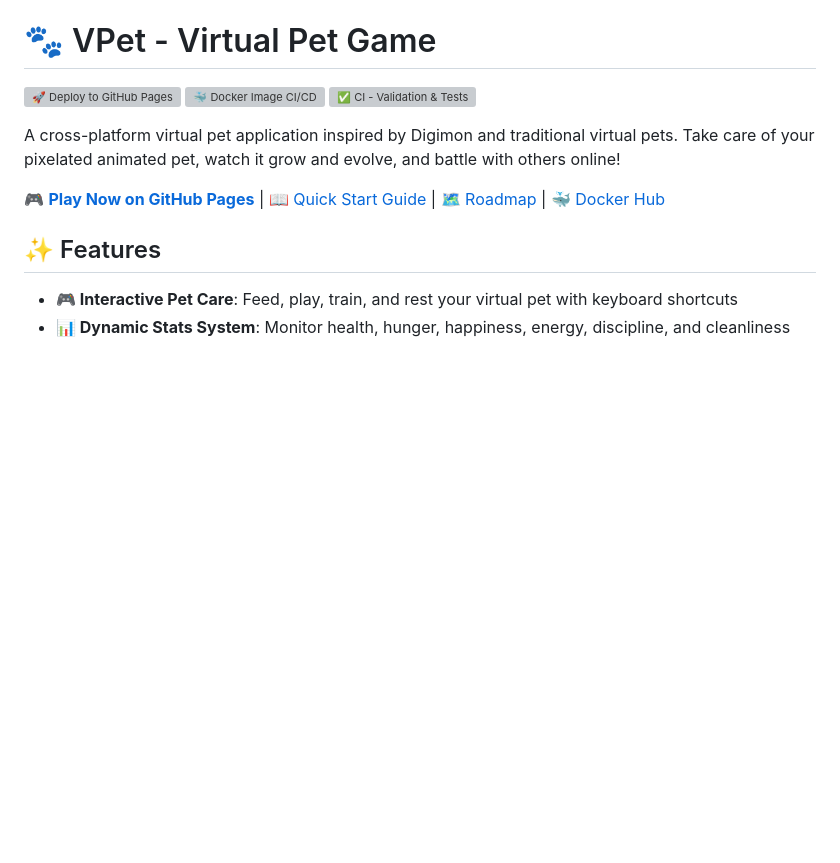
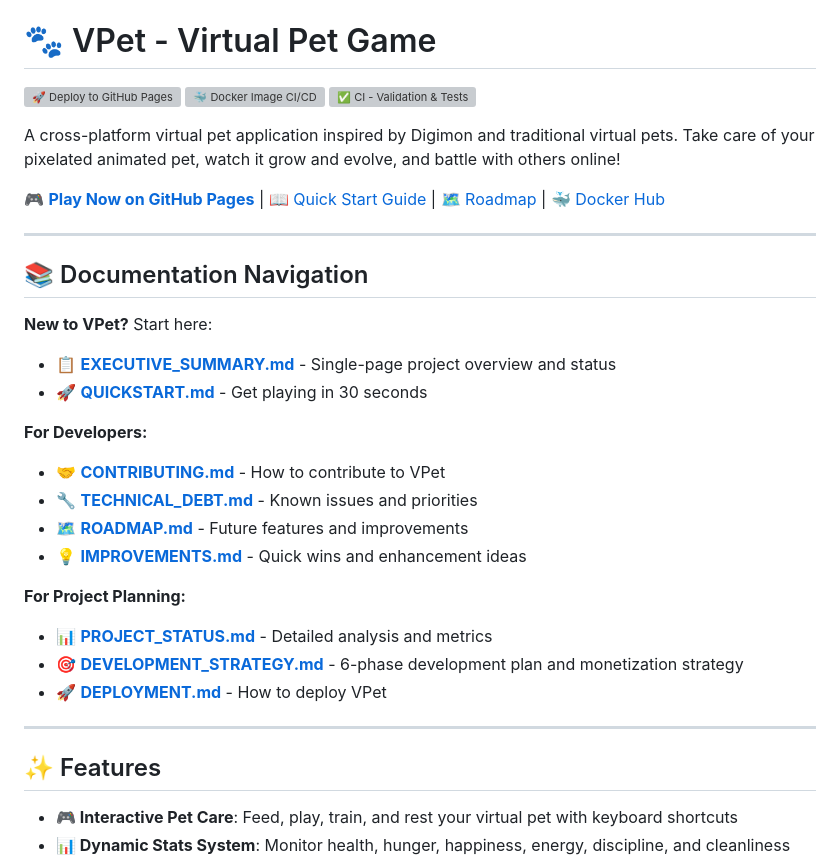
Before and after one commit to Gameaday/vpet, a Markdown page: README.md, the part around the change. Drawn GitHub-style; blank space fills up the shorter version; grey boxes are pictures that could not be loaded.

Commit message:
Add documentation navigation to README
- Added clear documentation navigation section at top of README
- Organized docs by audience (new users, developers, planners)
- Provides quick paths to relevant information
- Makes comprehensive documentation easily discoverable

Co-authored-by: Gameaday <6642855+Gameaday@users.noreply.github.com>

```diff
--- a/README.md
+++ b/README.md
@@ -7,6 +7,27 @@
 A cross-platform virtual pet application inspired by Digimon and traditional virtual pets. Take care of your pixelated animated pet, watch it grow and evolve, and battle with others online!
 
 🎮 **[Play Now on GitHub Pages](https://gameaday.github.io/vpet/)** | 📖 [Quick Start Guide](QUICKSTART.md) | 🗺️ [Roadmap](ROADMAP.md) | 🐳 [Docker Hub](https://github.com/Gameaday/vpet/pkgs/container/vpet)
+
+---
+
+## 📚 Documentation Navigation
+
+**New to VPet?** Start here:
+- 📋 **[EXECUTIVE_SUMMARY.md](EXECUTIVE_SUMMARY.md)** - Single-page project overview and status
+- 🚀 **[QUICKSTART.md](QUICKSTART.md)** - Get playing in 30 seconds
+
+**For Developers:**
+- 🤝 **[CONTRIBUTING.md](CONTRIBUTING.md)** - How to contribute to VPet
+- 🔧 **[TECHNICAL_DEBT.md](TECHNICAL_DEBT.md)** - Known issues and priorities
+- 🗺️ **[ROADMAP.md](ROADMAP.md)** - Future features and improvements
+- 💡 **[IMPROVEMENTS.md](IMPROVEMENTS.md)** - Quick wins and enhancement ideas
+
+**For Project Planning:**
+- 📊 **[PROJECT_STATUS.md](PROJECT_STATUS.md)** - Detailed analysis and metrics
+- 🎯 **[DEVELOPMENT_STRATEGY.md](DEVELOPMENT_STRATEGY.md)** - 6-phase development plan and monetization strategy
+- 🚀 **[DEPLOYMENT.md](DEPLOYMENT.md)** - How to deploy VPet
+
+---
 
 ## ✨ Features
 
```
